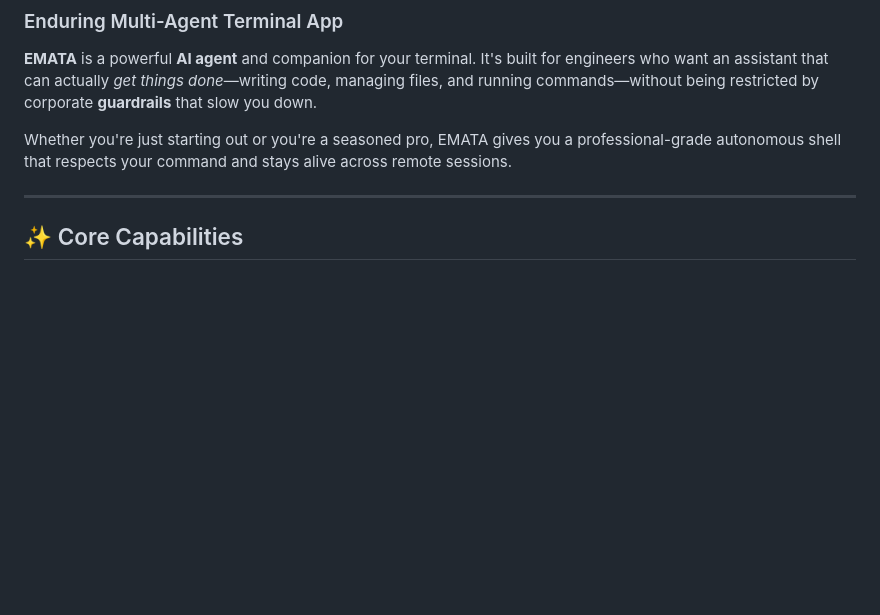
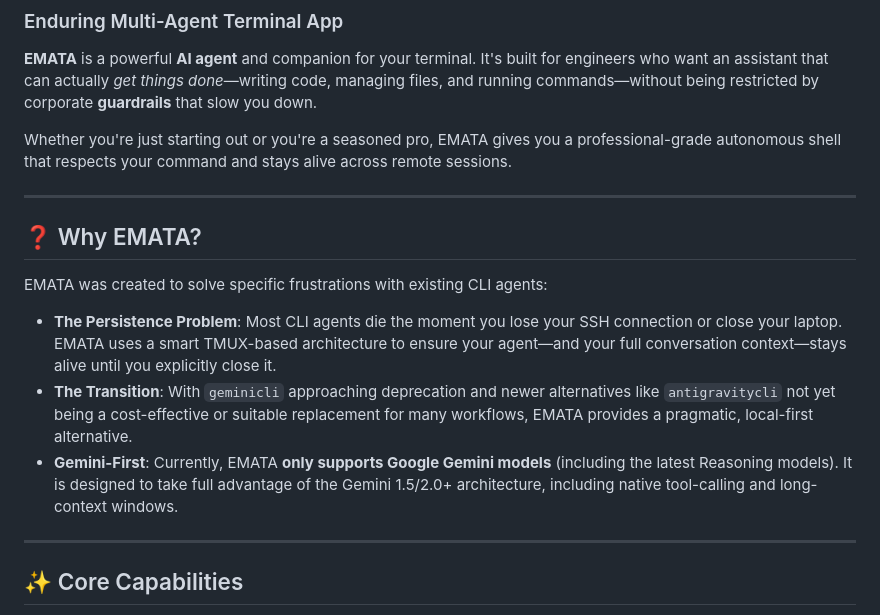
Before and after one commit to shahmask/emata, a Markdown page: README.md, the part around the change. Rendered like a GitHub page; blank space fills up the shorter version.

Commit message:
Add motivation and model support details to README

```diff
--- a/README.md
+++ b/README.md
@@ -4,6 +4,16 @@
 **EMATA** is a powerful **AI agent** and companion for your terminal. It's built for engineers who want an assistant that can actually *get things done*—writing code, managing files, and running commands—without being restricted by corporate **guardrails** that slow you down.
 
 Whether you're just starting out or you're a seasoned pro, EMATA gives you a professional-grade autonomous shell that respects your command and stays alive across remote sessions.
+
+---
+
+## ❓ Why EMATA?
+
+EMATA was created to solve specific frustrations with existing CLI agents:
+
+- **The Persistence Problem**: Most CLI agents die the moment you lose your SSH connection or close your laptop. EMATA uses a smart TMUX-based architecture to ensure your agent—and your full conversation context—stays alive until you explicitly close it.
+- **The Transition**: With `geminicli` approaching deprecation and newer alternatives like `antigravitycli` not yet being a cost-effective or suitable replacement for many workflows, EMATA provides a pragmatic, local-first alternative.
+- **Gemini-First**: Currently, EMATA **only supports Google Gemini models** (including the latest Reasoning models). It is designed to take full advantage of the Gemini 1.5/2.0+ architecture, including native tool-calling and long-context windows.
 
 ---
 
```
